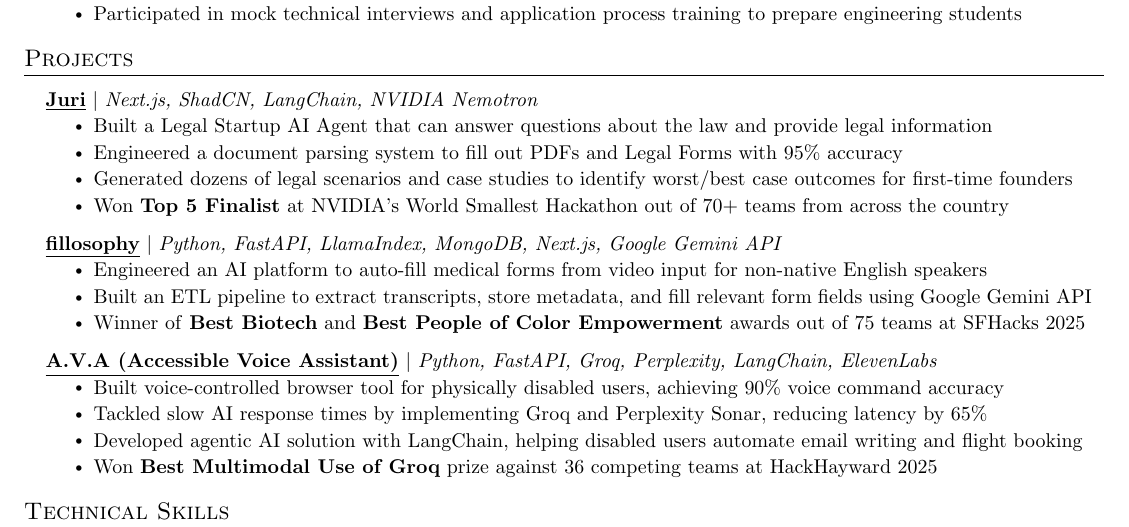
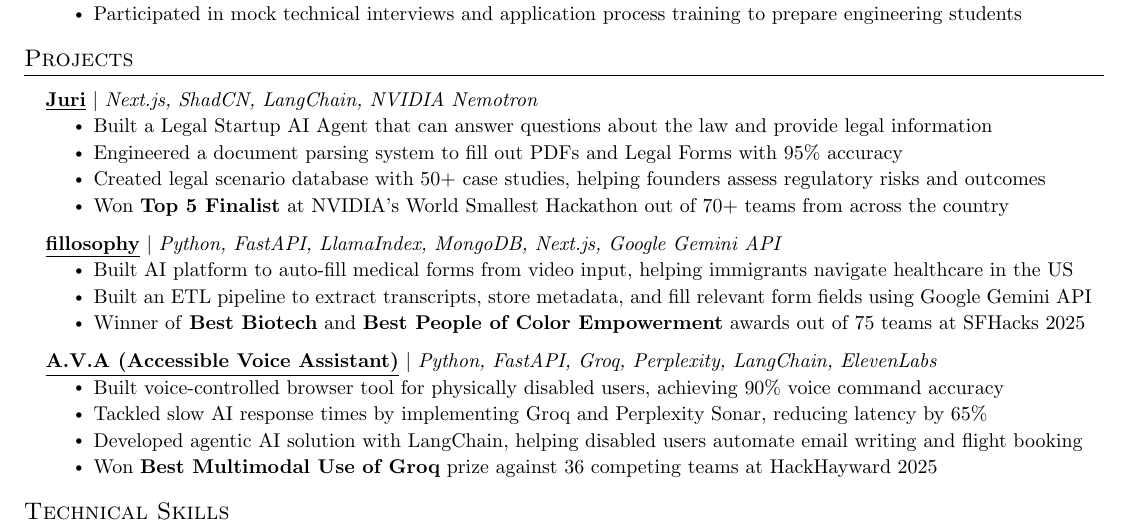
Before and after one commit to n8thantran/resume, a LaTeX document (main.tex): part of the page, cut so that both start at the same text. Compiled offline with pdfLaTeX.

Commit message:
fixed some stuff

```diff
--- a/main.tex
+++ b/main.tex
@@ -190,14 +190,14 @@
       \resumeItemListStart
         \resumeItem{Built a Legal Startup AI Agent that can answer questions about the law and provide legal information}
         \resumeItem{Engineered a document parsing system to fill out PDFs and Legal Forms with 95\% accuracy }
-        \resumeItem{Generated dozens of legal scenarios and case studies to identify worst/best case outcomes for first-time founders}
+        \resumeItem{Created legal scenario database with 50+ case studies, helping founders assess regulatory risks and outcomes}
         \resumeItem{Won \textbf{Top 5 Finalist} at NVIDIA's World Smallest Hackathon out of 70+ teams from across the country}
       \resumeItemListEnd
 
       \resumeProjectHeading
         {\textbf{\underline{\href{https://devpost.com/software/form-force}{fillosophy}}} \textnormal{$|$ \emph{Python, FastAPI, LlamaIndex, MongoDB, Next.js, Google Gemini API}}} { }
         \resumeItemListStart
-          \resumeItem{Engineered an AI platform to auto-fill medical forms from video input for non-native English speakers}
+          \resumeItem{Built AI platform to auto-fill medical forms from video input, helping immigrants navigate healthcare in the US}
           \resumeItem{Built an ETL pipeline to extract transcripts, store metadata, and fill relevant form fields using Google Gemini API}
           \resumeItem{Winner of \textbf{Best Biotech} and \textbf{Best People of Color Empowerment} awards out of 75 teams at SFHacks 2025}
         \resumeItemListEnd
```
Also changed, not shown: main.pdf.
